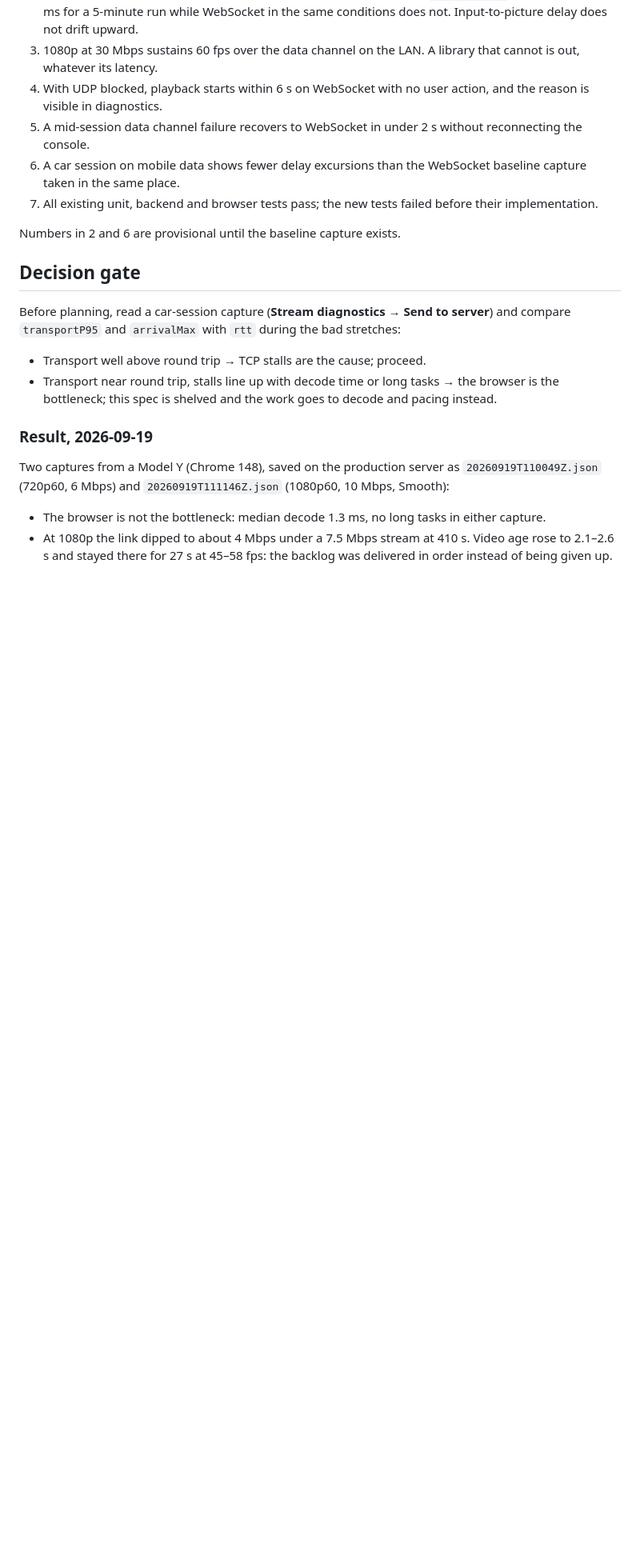
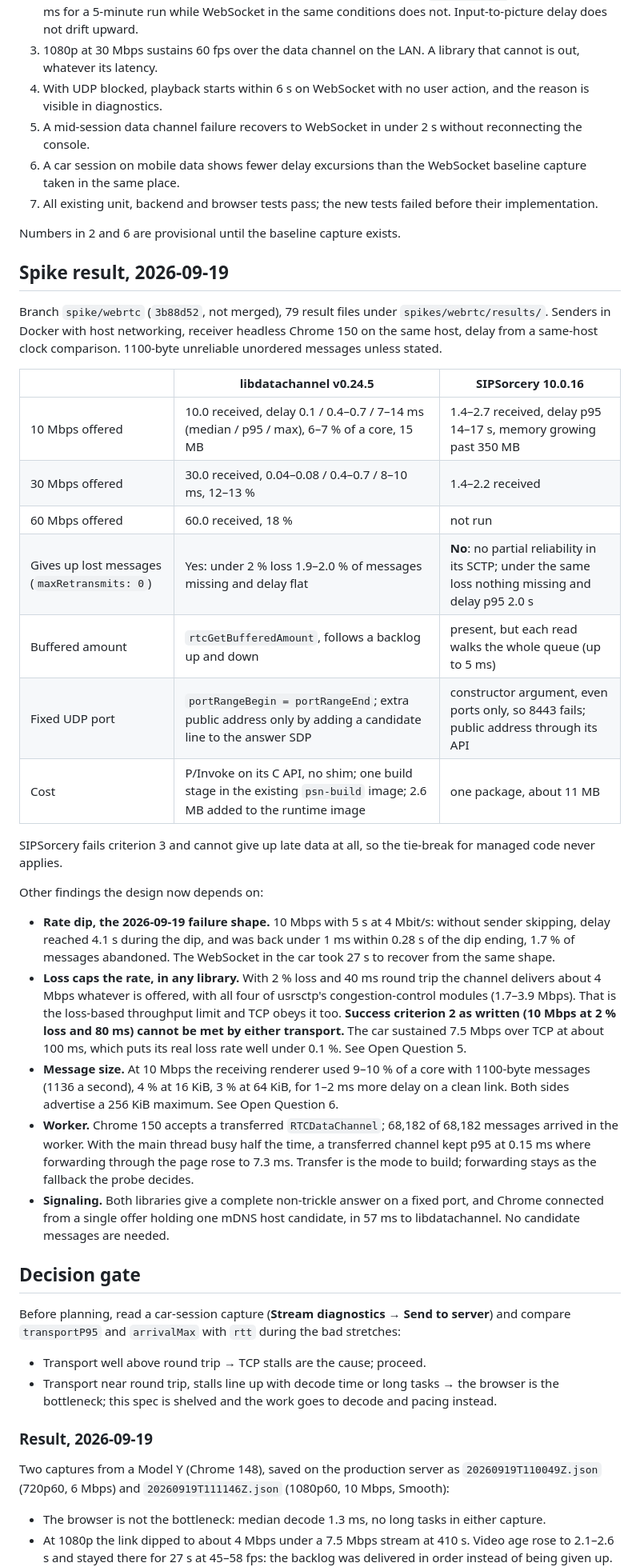
Before and after one commit to fabioneves/psrp-web, a Markdown page: spec/webrtc.md, the part around one of its changes. Shown at 80% size. GitHub-like rendering; blank space fills up the shorter version.

```diff
--- a/spec/webrtc.md
+++ b/spec/webrtc.md
@@ -260,6 +266,52 @@ export function createReassembler({ frameIntervalMs, now = () => performance.now
 
 Numbers in 2 and 6 are provisional until the baseline capture exists.
 
+## Spike result, 2026-09-19
+
+Branch `spike/webrtc` (`3b88d52`, not merged), 79 result files under
+`spikes/webrtc/results/`. Senders in Docker with host networking, receiver
+headless Chrome 150 on the same host, delay from a same-host clock comparison.
+1100-byte unreliable unordered messages unless stated.
+
+| | libdatachannel v0.24.5 | SIPSorcery 10.0.16 |
+|---|---|---|
+| 10 Mbps offered | 10.0 received, delay 0.1 / 0.4–0.7 / 7–14 ms (median / p95 / max), 6–7 % of a core, 15 MB | 1.4–2.7 received, delay p95 14–17 s, memory growing past 350 MB |
+| 30 Mbps offered | 30.0 received, 0.04–0.08 / 0.4–0.7 / 8–10 ms, 12–13 % | 1.4–2.2 received |
+| 60 Mbps offered | 60.0 received, 18 % | not run |
+| Gives up lost messages (`maxRetransmits: 0`) | Yes: under 2 % loss 1.9–2.0 % of messages missing and delay flat | **No**: no partial reliability in its SCTP; under the same loss nothing missing and delay p95 2.0 s |
+| Buffered amount | `rtcGetBufferedAmount`, follows a backlog up and down | present, but each read walks the whole queue (up to 5 ms) |
+| Fixed UDP port | `portRangeBegin = portRangeEnd`; extra public address only by adding a candidate line to the answer SDP | constructor argument, even ports only, so 8443 fails; public address through its API |
+| Cost | P/Invoke on its C API, no shim; one build stage in the existing `psn-build` image; 2.6 MB added to the runtime image | one package, about 11 MB |
+
+SIPSorcery fails criterion 3 and cannot give up late data at all, so the
+tie-break for managed code never applies.
+
+Other findings the design now depends on:
+
+- **Rate dip, the 2026-09-19 failure shape.** 10 Mbps with 5 s at 4 Mbit/s:
+  without sender skipping, delay reached 4.1 s during the dip, and was back
+  under 1 ms within 0.28 s of the dip ending, 1.7 % of messages abandoned.
+  The WebSocket in the car took 27 s to recover from the same shape.
+- **Loss caps the rate, in any library.** With 2 % loss and 40 ms round trip
+  the channel delivers about 4 Mbps whatever is offered, with all four of
+  usrsctp's congestion-control modules (1.7–3.9 Mbps). That is the loss-based
+  throughput limit and TCP obeys it too. **Success criterion 2 as written
+  (10 Mbps at 2 % loss and 80 ms) cannot be met by either transport.** The car
+  sustained 7.5 Mbps over TCP at about 100 ms, which puts its real loss rate
+  well under 0.1 %. See Open Question 5.
+- **Message size.** At 10 Mbps the receiving renderer used 9–10 % of a core
+  with 1100-byte messages (1136 a second), 4 % at 16 KiB, 3 % at 64 KiB, for
+  1–2 ms more delay on a clean link. Both sides advertise a 256 KiB maximum.
+  See Open Question 6.
+- **Worker.** Chrome 150 accepts a transferred `RTCDataChannel`; 68,182 of
+  68,182 messages arrived in the worker. With the main thread busy half the
+  time, a transferred channel kept p95 at 0.15 ms where forwarding through
+  the page rose to 7.3 ms. Transfer is the mode to build; forwarding stays
+  as the fallback the probe decides.
+- **Signaling.** Both libraries give a complete non-trickle answer on a fixed
+  port, and Chrome connected from a single offer holding one mDNS host
+  candidate, in 57 ms to libdatachannel. No candidate messages are needed.
+
 ## Decision gate
 
 Before planning, read a car-session capture (**Stream diagnostics → Send to
```
Also changed, not shown: other parts of spec/webrtc.md (+30 -9 lines), tasks/plan.md (+12 -0 lines), tasks/todo.md (+2 -2 lines).
